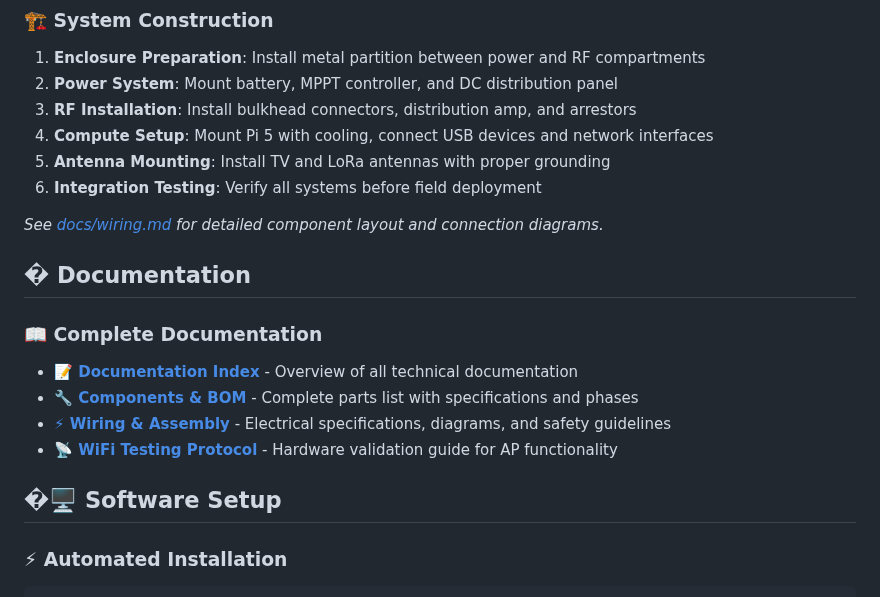
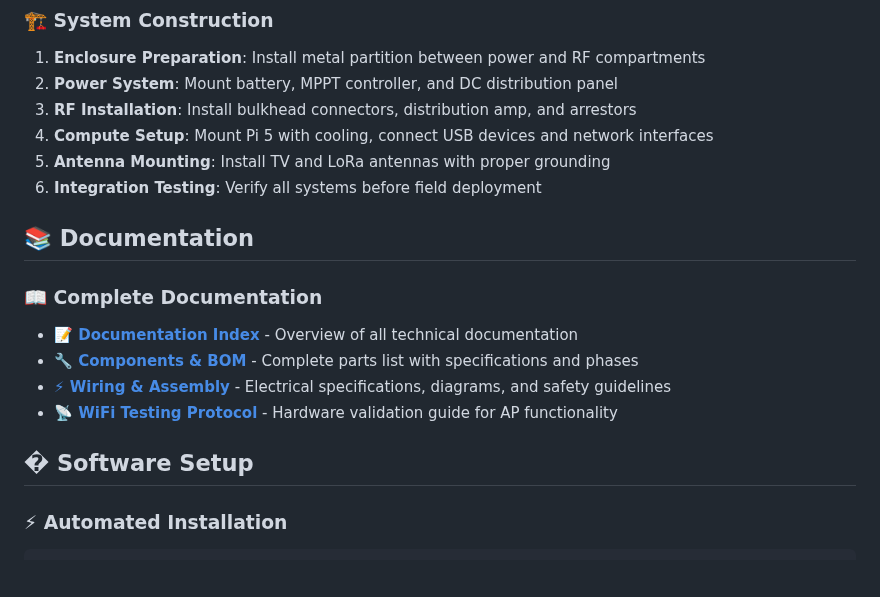
Before and after one commit to pyrometheous/Prepper-Pi, a Markdown page: README.md, the part around one of its changes. Drawn GitHub-style; blank space fills up the shorter version.

Commit message:
Fixing some emoji and formatting stuff

```diff
--- a/README.md
+++ b/README.md
@@ -52,9 +52,8 @@ Prepper Pi is a complete field-deployable system combining solar power, over-the
 5. **Antenna Mounting**: Install TV and LoRa antennas with proper grounding
 6. **Integration Testing**: Verify all systems before field deployment
 
-*See [docs/wiring.md](docs/wiring.md) for detailed component layout and connection diagrams.*
 
-## � Documentation
+## 📚 Documentation
 
 ### 📖 Complete Documentation
 - **[📝 Documentation Index](docs/README.md)** - Overview of all technical documentation
@@ -62,7 +61,7 @@ Prepper Pi is a complete field-deployable system combining solar power, over-the
 - **[⚡ Wiring & Assembly](docs/wiring.md)** - Electrical specifications, diagrams, and safety guidelines
 - **[📡 WiFi Testing Protocol](docs/wifi-testing.md)** - Hardware validation guide for AP functionality
 
-## �🖥️ Software Setup
+## � Software Setup
 
 ### ⚡ Automated Installation
 
```
Also changed, not shown: other parts of README.md (+1 -1 lines).
